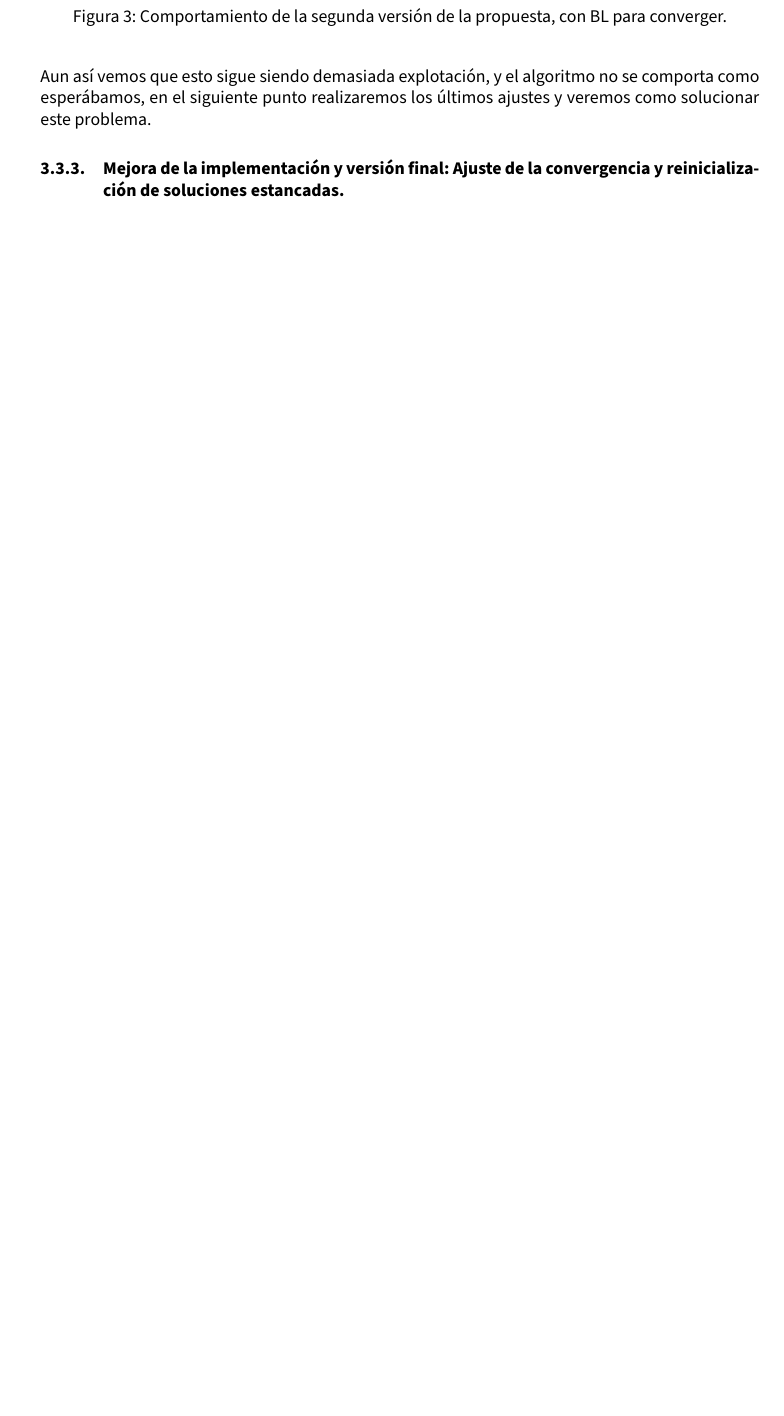
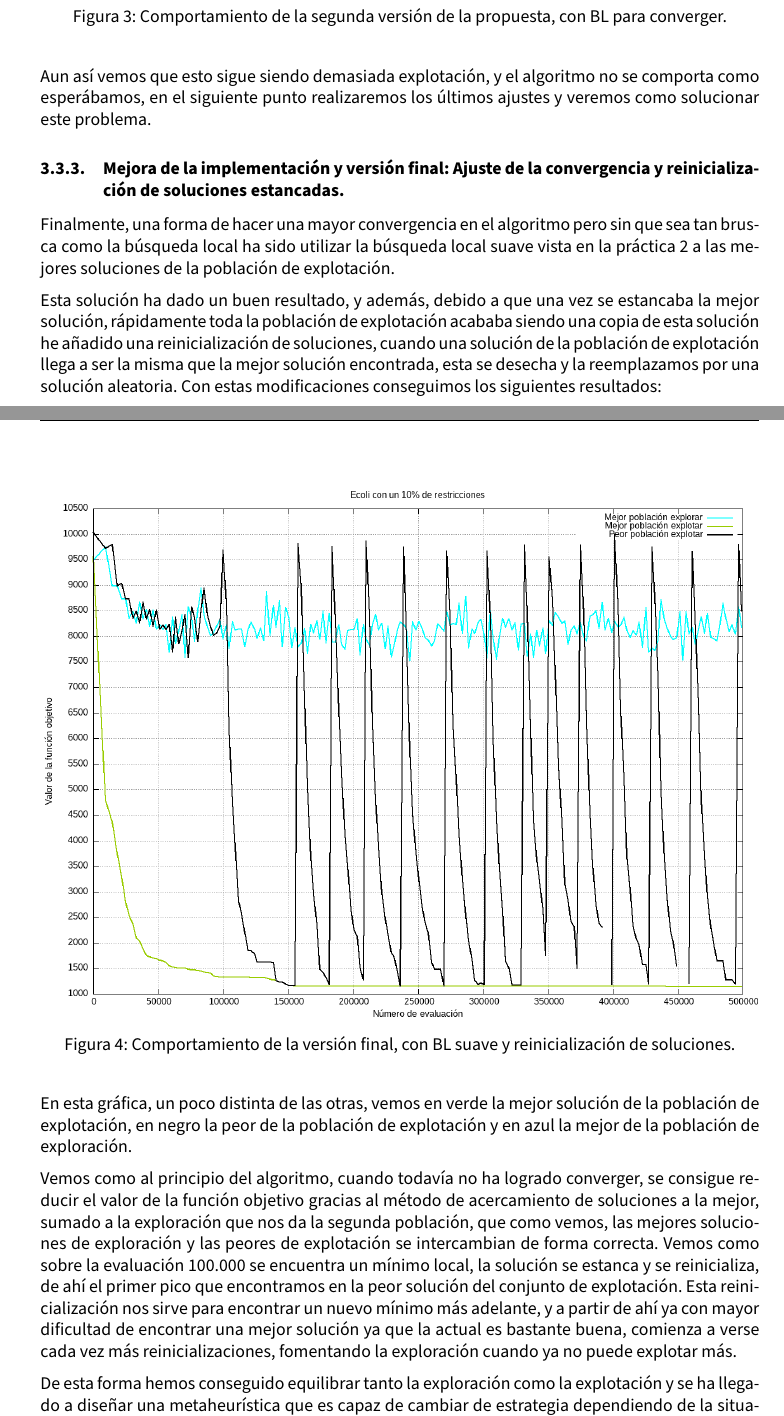
Before and after one commit to advy99/MH, a LaTeX document (memorias/p4/MH_practica4.tex): part of page 15 of 19 before the commit and two parts of pages 15 and 16 of 20 after it, the two joined at a grey line, cut so that both start at the same text, the shorter picture padded with empty space. Compiled offline with pdfLaTeX.

Commit message:
explicamos version final y actualizamos imagen para que se vea mejor

```diff
--- a/memorias/p4/MH_practica4.tex
+++ b/memorias/p4/MH_practica4.tex
@@ -612,4 +612,21 @@ Aun así vemos que esto sigue siendo demasiada explotación, y el algoritmo no s
 
 \subsubsection{Mejora de la implementación y versión final: Ajuste de la convergencia y reinicialización de soluciones estancadas.}
 
+Finalmente, una forma de hacer una mayor convergencia en el algoritmo pero sin que sea tan brusca como la búsqueda local ha sido utilizar la búsqueda local suave vista en la práctica 2 a las mejores soluciones de la población de explotación.
 
+Esta solución ha dado un buen resultado, y además, debido a que una vez se estancaba la mejor solución, rápidamente toda la población de explotación acababa siendo una copia de esta solución he añadido una reinicialización de soluciones, cuando una solución de la población de explotación llega a ser la misma que la mejor solución encontrada, esta se desecha y la reemplazamos por una solución aleatoria. Con estas modificaciones conseguimos los siguientes resultados:
+
+
+\begin{figure}[H]
+	\centering
+	\includegraphics[scale = 0.50]{final_ecoli.png}
+
+	\caption{Comportamiento de la versión final, con BL suave y reinicialización de soluciones.}
+	\label{fig:final_ecoli}
+\end{figure}
+
+En esta gráfica, un poco distinta de las otras, vemos en verde la mejor solución de la población de explotación, en negro la peor de la población de explotación y en azul la mejor de la población de exploración.
+
+Vemos como al principio del algoritmo, cuando todavía no ha logrado converger, se consigue reducir el valor de la función objetivo gracias al método de acercamiento de soluciones a la mejor, sumado a la exploración que nos da la segunda población, que como vemos, las mejores soluciones de exploración y las peores de explotación se intercambian de forma correcta. Vemos como sobre la evaluación 100.000 se encuentra un mínimo local, la solución se estanca y se reinicializa, de ahí el primer pico que encontramos en la peor solución del conjunto de explotación. Esta reinicialización nos sirve para encontrar un nuevo mínimo más adelante, y a partir de ahí ya con mayor dificultad de encontrar una mejor solución ya que la actual es bastante buena, comienza a verse cada vez más reinicializaciones, fomentando la exploración cuando ya no puede explotar más.
+
+De esta forma hemos conseguido equilibrar tanto la exploración como la explotación y se ha llegado a diseñar una metaheurística que es capaz de cambiar de estrategia dependiendo de la situación de las soluciones a las que llegue.
```
Also changed, not shown: memorias/p4/images/final_ecoli.png, memorias/p4/MH_practica4.tex (7 more changed lines).
